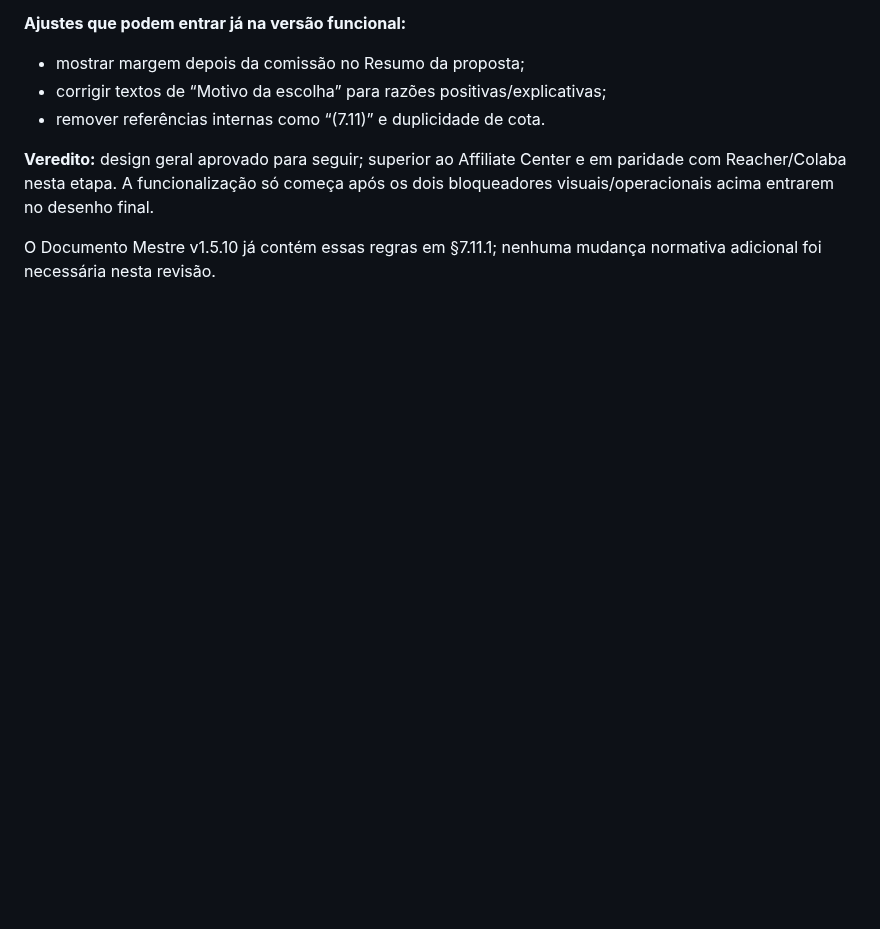
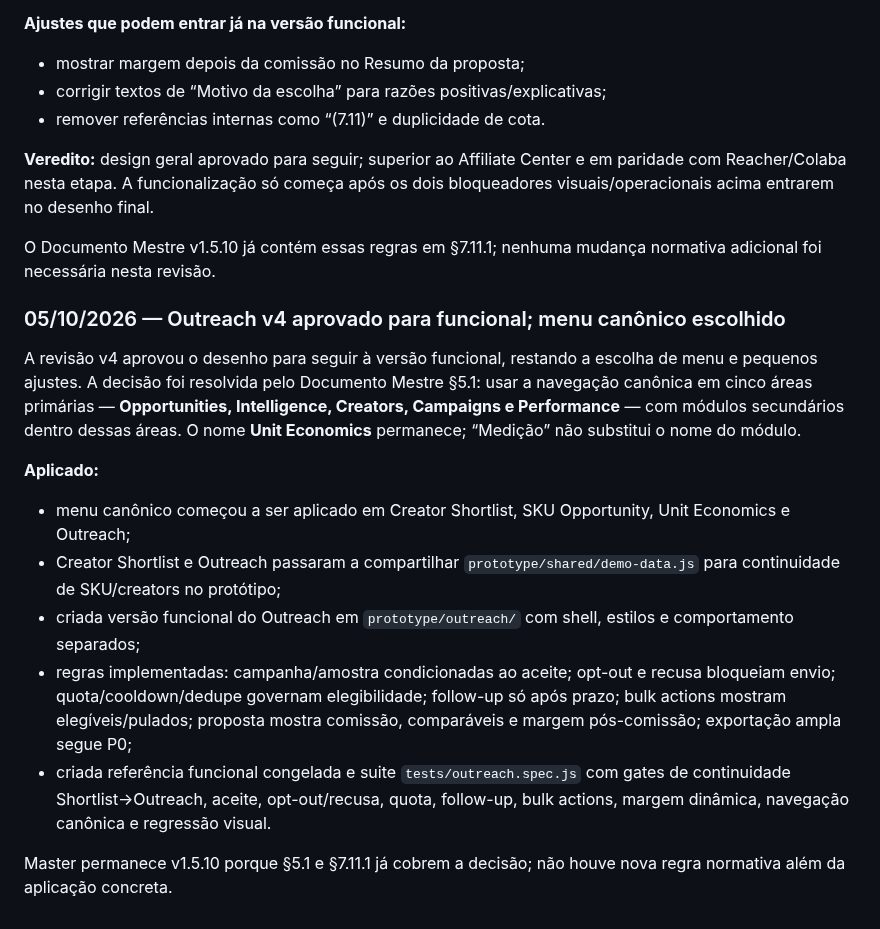
Before and after one commit to dbdanielbaracho/COMMERCE-OS, a Markdown page: MEMORIA_CREATOR_COMMERCE_OS.md, the part around the change. Drawn GitHub-style; blank space fills up the shorter version.

Commit message:
docs: record Outreach v4 functional start and canonical navigation decision

```diff
--- a/MEMORIA_CREATOR_COMMERCE_OS.md
+++ b/MEMORIA_CREATOR_COMMERCE_OS.md
@@ -924,3 +924,15 @@ A revisão do desenho v3 foi recalibrada porque os números exibidos são DEMO.
 **Veredito:** design geral aprovado para seguir; superior ao Affiliate Center e em paridade com Reacher/Colaba nesta etapa. A funcionalização só começa após os dois bloqueadores visuais/operacionais acima entrarem no desenho final.
 
 O Documento Mestre v1.5.10 já contém essas regras em §7.11.1; nenhuma mudança normativa adicional foi necessária nesta revisão.
+
+### 05/10/2026 — Outreach v4 aprovado para funcional; menu canônico escolhido
+A revisão v4 aprovou o desenho para seguir à versão funcional, restando a escolha de menu e pequenos ajustes. A decisão foi resolvida pelo Documento Mestre §5.1: usar a navegação canônica em cinco áreas primárias — **Opportunities, Intelligence, Creators, Campaigns e Performance** — com módulos secundários dentro dessas áreas. O nome **Unit Economics** permanece; “Medição” não substitui o nome do módulo.
+
+**Aplicado:**
+- menu canônico começou a ser aplicado em Creator Shortlist, SKU Opportunity, Unit Economics e Outreach;
+- Creator Shortlist e Outreach passaram a compartilhar `prototype/shared/demo-data.js` para continuidade de SKU/creators no protótipo;
+- criada versão funcional do Outreach em `prototype/outreach/` com shell, estilos e comportamento separados;
+- regras implementadas: campanha/amostra condicionadas ao aceite; opt-out e recusa bloqueiam envio; quota/cooldown/dedupe governam elegibilidade; follow-up só após prazo; bulk actions mostram elegíveis/pulados; proposta mostra comissão, comparáveis e margem pós-comissão; exportação ampla segue P0;
+- criada referência funcional congelada e suite `tests/outreach.spec.js` com gates de continuidade Shortlist→Outreach, aceite, opt-out/recusa, quota, follow-up, bulk actions, margem dinâmica, navegação canônica e regressão visual.
+
+Master permanece v1.5.10 porque §5.1 e §7.11.1 já cobrem a decisão; não houve nova regra normativa além da aplicação concreta.
```
